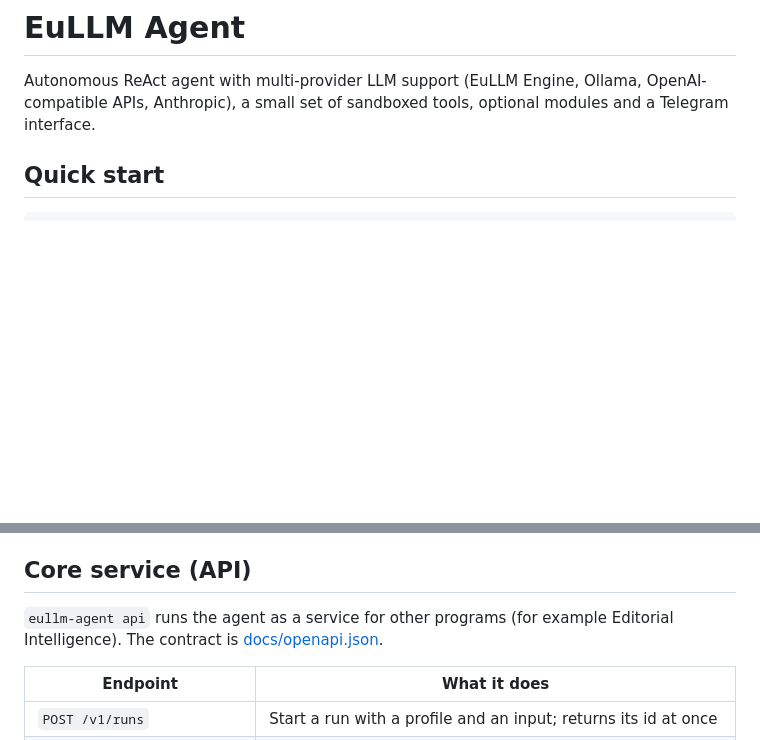
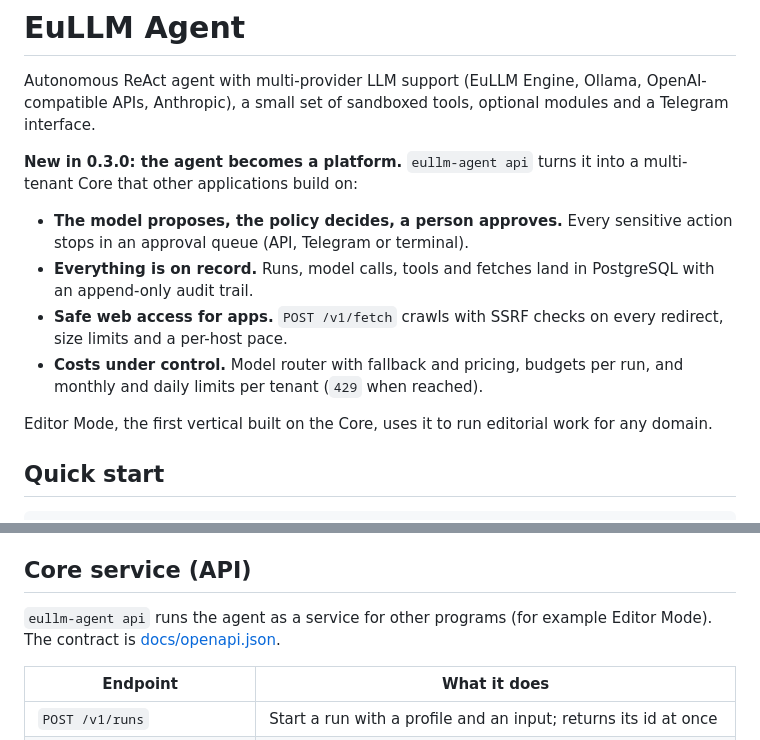
Before and after one commit to eullm/eullm-agent, a Markdown page: README.md, 2 parts joined by grey strips. Rendered like a GitHub page; blank space fills up the shorter version.

Commit message:
README: what's new in 0.3.0

```diff
--- a/README.md
+++ b/README.md
@@ -3,6 +3,21 @@
 Autonomous ReAct agent with multi-provider LLM support (EuLLM Engine, Ollama,
 OpenAI-compatible APIs, Anthropic), a small set of sandboxed tools, optional
 modules and a Telegram interface.
+
+**New in 0.3.0: the agent becomes a platform.** `eullm-agent api` turns it
+into a multi-tenant Core that other applications build on:
+
+- **The model proposes, the policy decides, a person approves.** Every
+  sensitive action stops in an approval queue (API, Telegram or terminal).
+- **Everything is on record.** Runs, model calls, tools and fetches land in
+  PostgreSQL with an append-only audit trail.
+- **Safe web access for apps.** `POST /v1/fetch` crawls with SSRF checks on
+  every redirect, size limits and a per-host pace.
+- **Costs under control.** Model router with fallback and pricing, budgets
+  per run, and monthly and daily limits per tenant (`429` when reached).
+
+Editor Mode, the first vertical built on the Core, uses it to run editorial
+work for any domain.
 
 ## Quick start
 
@@ -62,7 +77,7 @@ user, ideally in a container.
 ## Core service (API)
 
 `eullm-agent api` runs the agent as a service for other programs (for
-example Editorial Intelligence). The contract is
+example Editor Mode). The contract is
 [docs/openapi.json](docs/openapi.json).
 
 | Endpoint | What it does |
```
